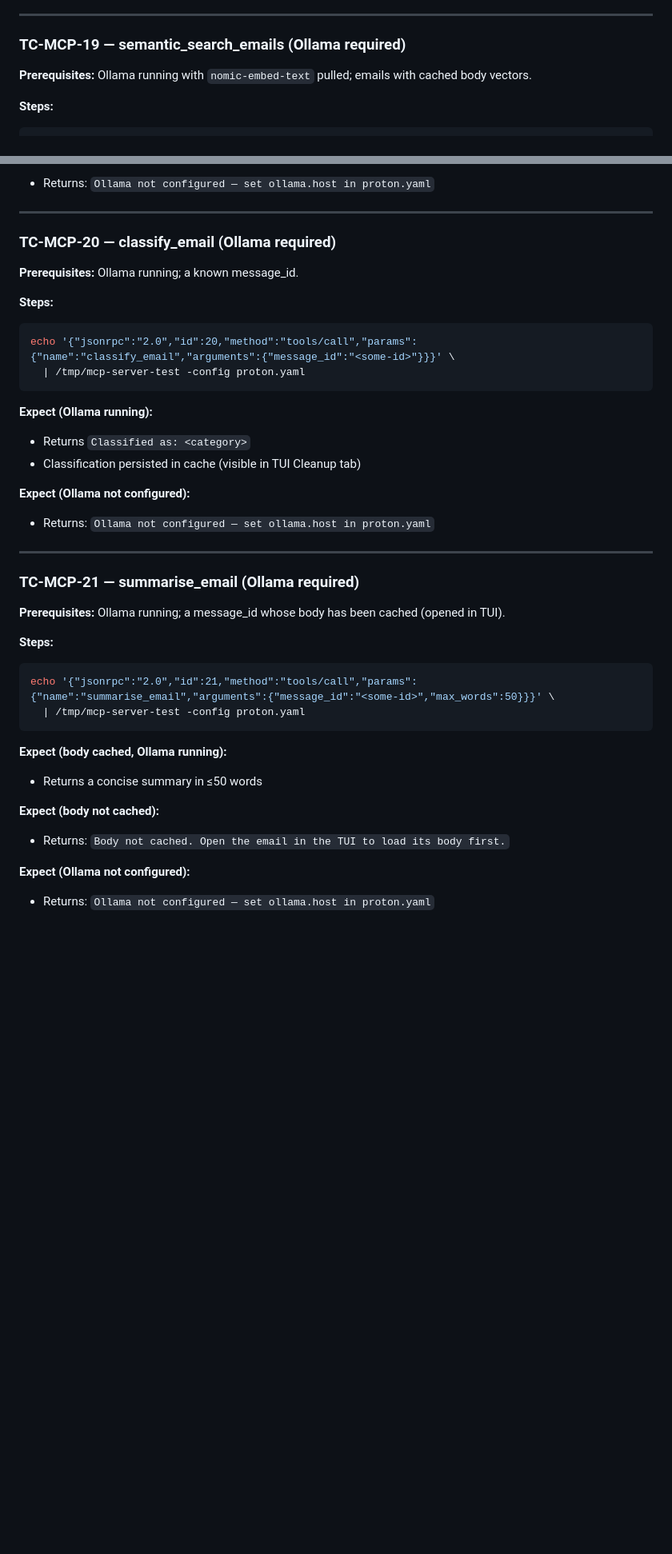
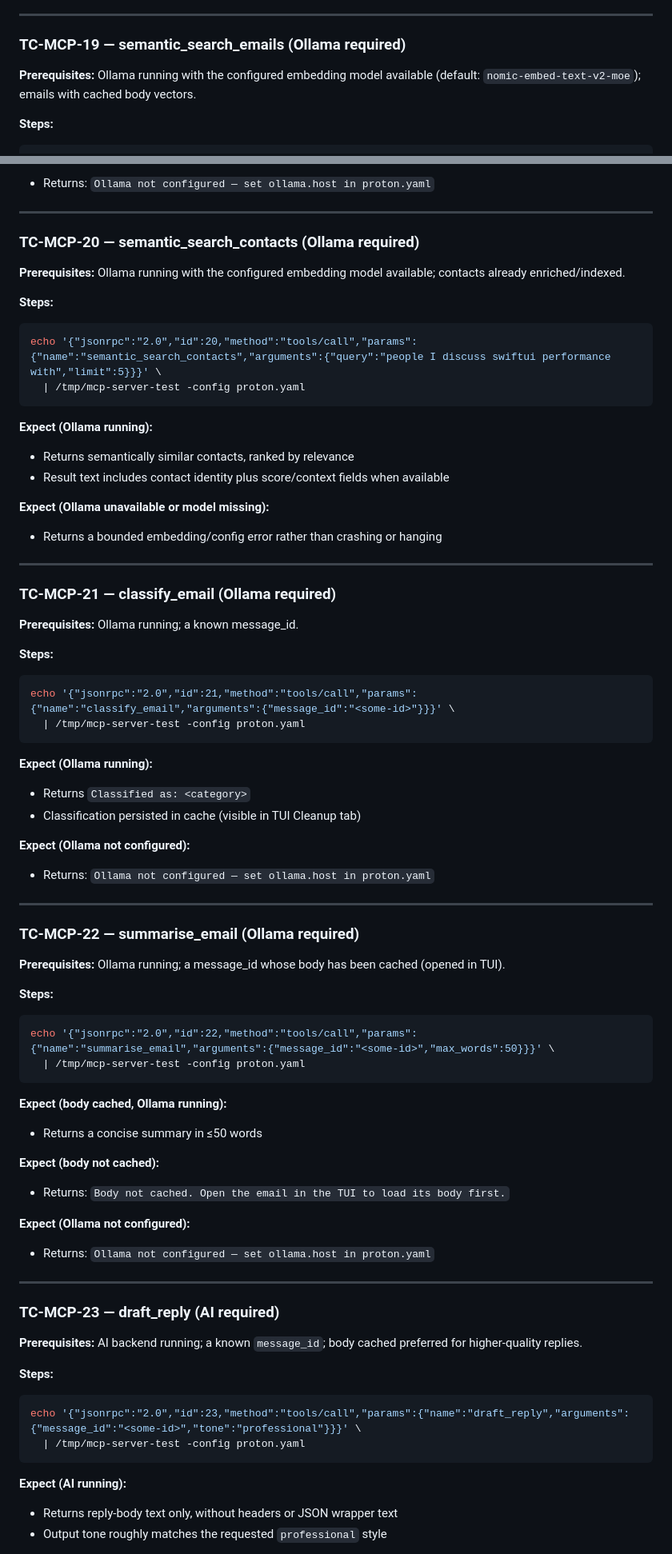
Before and after one commit to herald-email/herald-mail-app, a Markdown page: MCP_TESTPLAN.md, 2 parts joined by grey strips. Shown at 80% size. Rendered like a GitHub page; blank space fills up the shorter version.

Commit message:
Update AI acceptance test plans

````diff
--- a/MCP_TESTPLAN.md
+++ b/MCP_TESTPLAN.md
@@ -373,7 +377,7 @@ echo '{"jsonrpc":"2.0","id":18,"method":"tools/call","params":{"name":"search_by
 
 ### TC-MCP-19 — semantic_search_emails (Ollama required)
 
-**Prerequisites:** Ollama running with `nomic-embed-text` pulled; emails with cached body vectors.
+**Prerequisites:** Ollama running with the configured embedding model available (default: `nomic-embed-text-v2-moe`); emails with cached body vectors.
 
 **Steps:**
 ```bash
@@ -389,13 +393,32 @@ echo '{"jsonrpc":"2.0","id":19,"method":"tools/call","params":{"name":"semantic_
 
 ---
 
-### TC-MCP-20 — classify_email (Ollama required)
+### TC-MCP-20 — semantic_search_contacts (Ollama required)
+
+**Prerequisites:** Ollama running with the configured embedding model available; contacts already enriched/indexed.
+
+**Steps:**
+```bash
+echo '{"jsonrpc":"2.0","id":20,"method":"tools/call","params":{"name":"semantic_search_contacts","arguments":{"query":"people I discuss swiftui performance with","limit":5}}}' \
+  | /tmp/mcp-server-test -config proton.yaml
+```
+
+**Expect (Ollama running):**
+- Returns semantically similar contacts, ranked by relevance
+- Result text includes contact identity plus score/context fields when available
+
+**Expect (Ollama unavailable or model missing):**
+- Returns a bounded embedding/config error rather than crashing or hanging
+
+---
+
+### TC-MCP-21 — classify_email (Ollama required)
 
 **Prerequisites:** Ollama running; a known message_id.
 
 **Steps:**
 ```bash
-echo '{"jsonrpc":"2.0","id":20,"method":"tools/call","params":{"name":"classify_email","arguments":{"message_id":"<some-id>"}}}' \
+echo '{"jsonrpc":"2.0","id":21,"method":"tools/call","params":{"name":"classify_email","arguments":{"message_id":"<some-id>"}}}' \
   | /tmp/mcp-server-test -config proton.yaml
 ```
 
@@ -408,13 +431,13 @@ echo '{"jsonrpc":"2.0","id":20,"method":"tools/call","params":{"name":"classify_
 
 ---
 
-### TC-MCP-21 — summarise_email (Ollama required)
+### TC-MCP-22 — summarise_email (Ollama required)
 
 **Prerequisites:** Ollama running; a message_id whose body has been cached (opened in TUI).
 
 **Steps:**
 ```bash
-echo '{"jsonrpc":"2.0","id":21,"method":"tools/call","params":{"name":"summarise_email","arguments":{"message_id":"<some-id>","max_words":50}}}' \
+echo '{"jsonrpc":"2.0","id":22,"method":"tools/call","params":{"name":"summarise_email","arguments":{"message_id":"<some-id>","max_words":50}}}' \
   | /tmp/mcp-server-test -config proton.yaml
 ```
 
@@ -426,3 +449,20 @@ echo '{"jsonrpc":"2.0","id":21,"method":"tools/call","params":{"name":"summarise
 
 **Expect (Ollama not configured):**
 - Returns: `Ollama not configured — set ollama.host in proton.yaml`
+
+---
+
+### TC-MCP-23 — draft_reply (AI required)
+
+**Prerequisites:** AI backend running; a known `message_id`; body cached preferred for higher-quality replies.
+
+**Steps:**
+```bash
+echo '{"jsonrpc":"2.0","id":23,"method":"tools/call","params":{"name":"draft_reply","arguments":{"message_id":"<some-id>","tone":"professional"}}}' \
+  | /tmp/mcp-server-test -config proton.yaml
+```
+
+**Expect (AI running):**
+- Returns reply-body text only, without headers or JSON wrapper text
+- Output tone roughly matches the requested `professional` style
+
````
Also changed, not shown: other parts of MCP_TESTPLAN.md (+11 -2 lines), SSH_TESTPLAN.md (+30 -5 lines), TUI_TESTPLAN.md (+62 -25 lines).
